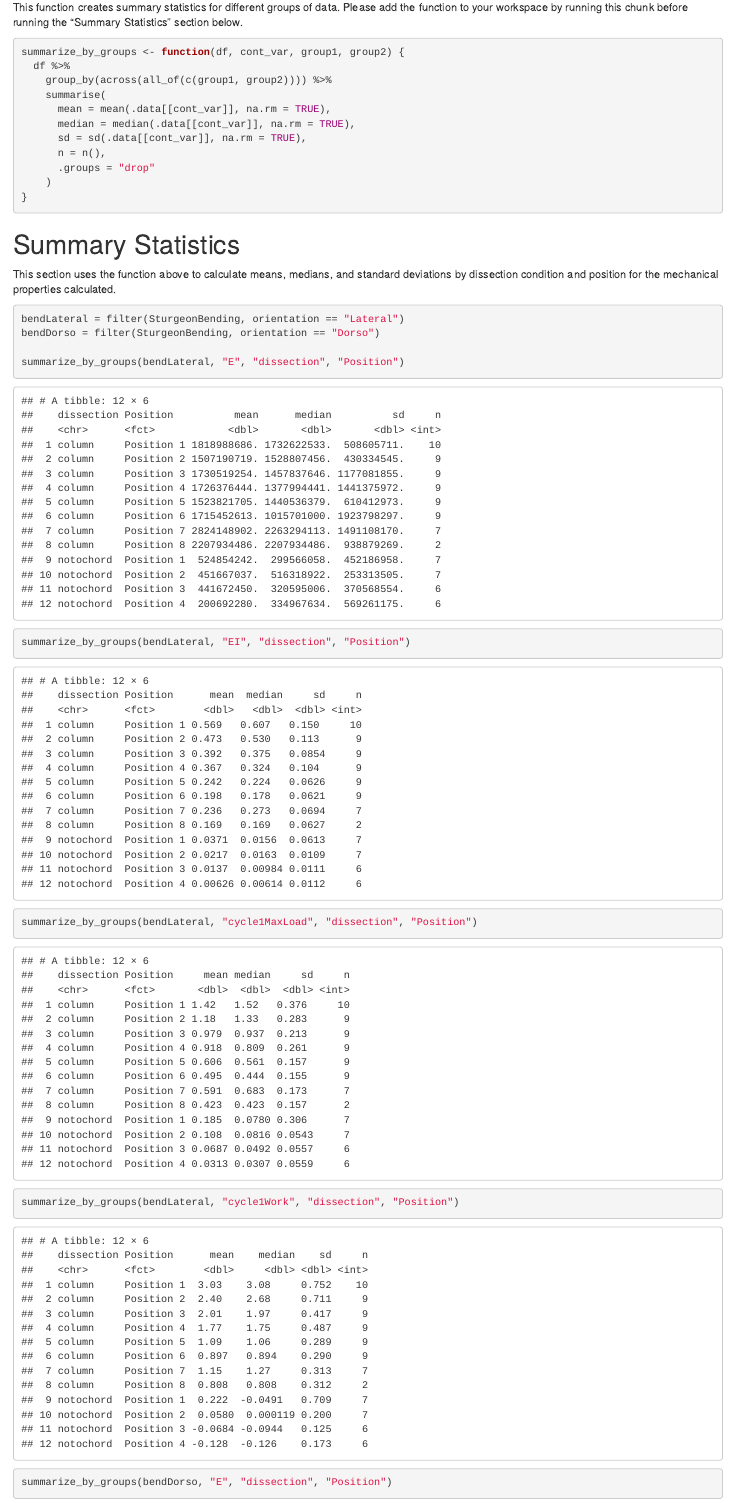
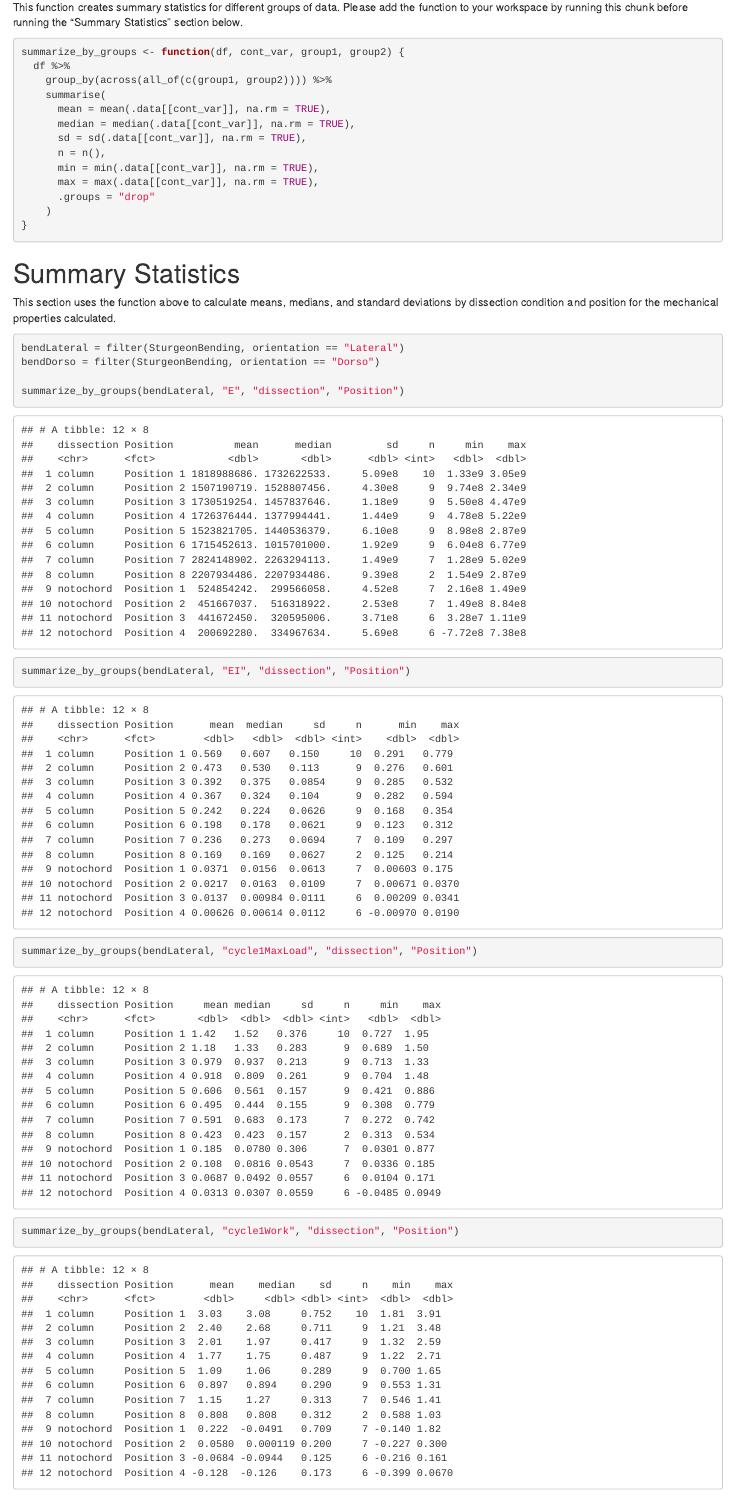
Before and after one commit to CDonatelli/Korneisel_TetNecks_2026, an R Markdown document (SturgeonDataPlottingCode.Rmd): the page in a window 1100 px wide, from 7160 px down. Rendered offline with R 4.5, knitr and Pandoc, with nearby package versions; some code elsewhere in the file could not run offline.

Commit message:
Added min and max to summary stats

```diff
--- a/SturgeonDataPlottingCode.Rmd
+++ b/SturgeonDataPlottingCode.Rmd
@@ -285,6 +285,8 @@ summarize_by_groups <- function(df, cont_var, group1, group2) {
       median = median(.data[[cont_var]], na.rm = TRUE),
       sd = sd(.data[[cont_var]], na.rm = TRUE),
       n = n(),
+      min = min(.data[[cont_var]], na.rm = TRUE),
+      max = max(.data[[cont_var]], na.rm = TRUE),
       .groups = "drop"
     )
 }
```
Also changed, not shown: SturgeonDataPlottingCode.nb.html, SummaryStats.xlsx.
